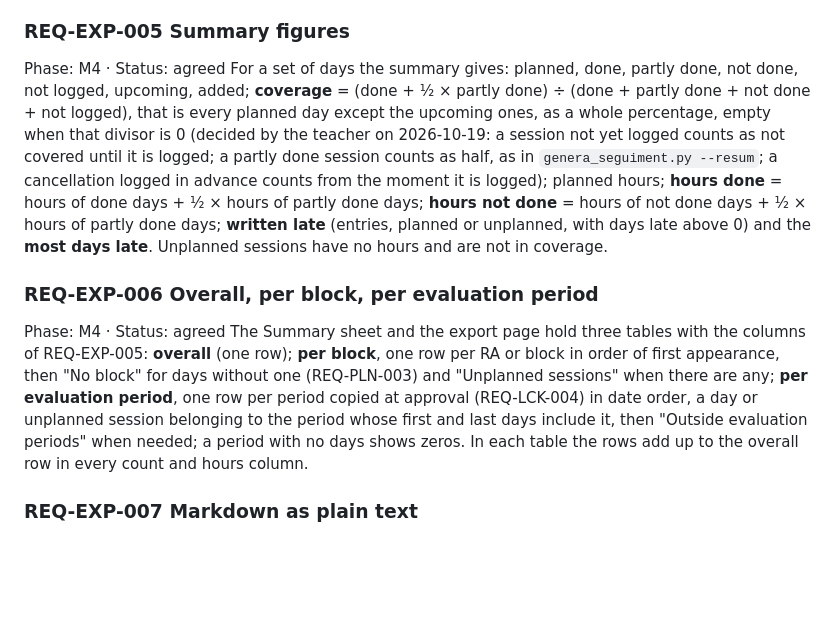
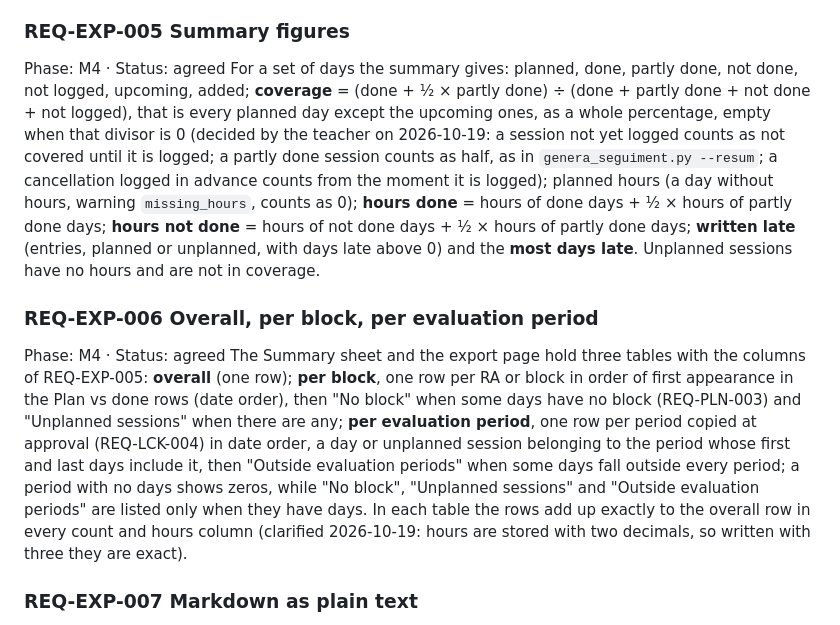
Before and after one commit to jvidal86/moodle-local_classprogress, a Markdown page: docs/spec/REQUIREMENTS.md, the part around the change. Rendered like a GitHub page; blank space fills up the shorter version.

```diff
--- a/docs/spec/REQUIREMENTS.md
+++ b/docs/spec/REQUIREMENTS.md
@@ -355,11 +355,11 @@ Every planned day is in exactly one state: **done**, **partly done** or **not do
 
 ### REQ-EXP-005 Summary figures
 Phase: M4 · Status: agreed
-For a set of days the summary gives: planned, done, partly done, not done, not logged, upcoming, added; **coverage** = (done + ½ × partly done) ÷ (done + partly done + not done + not logged), that is every planned day except the upcoming ones, as a whole percentage, empty when that divisor is 0 (decided by the teacher on 2026-10-19: a session not yet logged counts as not covered until it is logged; a partly done session counts as half, as in `genera_seguiment.py --resum`; a cancellation logged in advance counts from the moment it is logged); planned hours; **hours done** = hours of done days + ½ × hours of partly done days; **hours not done** = hours of not done days + ½ × hours of partly done days; **written late** (entries, planned or unplanned, with days late above 0) and the **most days late**. Unplanned sessions have no hours and are not in coverage.
+For a set of days the summary gives: planned, done, partly done, not done, not logged, upcoming, added; **coverage** = (done + ½ × partly done) ÷ (done + partly done + not done + not logged), that is every planned day except the upcoming ones, as a whole percentage, empty when that divisor is 0 (decided by the teacher on 2026-10-19: a session not yet logged counts as not covered until it is logged; a partly done session counts as half, as in `genera_seguiment.py --resum`; a cancellation logged in advance counts from the moment it is logged); planned hours (a day without hours, warning `missing_hours`, counts as 0); **hours done** = hours of done days + ½ × hours of partly done days; **hours not done** = hours of not done days + ½ × hours of partly done days; **written late** (entries, planned or unplanned, with days late above 0) and the **most days late**. Unplanned sessions have no hours and are not in coverage.
 
 ### REQ-EXP-006 Overall, per block, per evaluation period
 Phase: M4 · Status: agreed
-The Summary sheet and the export page hold three tables with the columns of REQ-EXP-005: **overall** (one row); **per block**, one row per RA or block in order of first appearance, then "No block" for days without one (REQ-PLN-003) and "Unplanned sessions" when there are any; **per evaluation period**, one row per period copied at approval (REQ-LCK-004) in date order, a day or unplanned session belonging to the period whose first and last days include it, then "Outside evaluation periods" when needed; a period with no days shows zeros. In each table the rows add up to the overall row in every count and hours column.
+The Summary sheet and the export page hold three tables with the columns of REQ-EXP-005: **overall** (one row); **per block**, one row per RA or block in order of first appearance in the Plan vs done rows (date order), then "No block" when some days have no block (REQ-PLN-003) and "Unplanned sessions" when there are any; **per evaluation period**, one row per period copied at approval (REQ-LCK-004) in date order, a day or unplanned session belonging to the period whose first and last days include it, then "Outside evaluation periods" when some days fall outside every period; a period with no days shows zeros, while "No block", "Unplanned sessions" and "Outside evaluation periods" are listed only when they have days. In each table the rows add up exactly to the overall row in every count and hours column (clarified 2026-10-19: hours are stored with two decimals, so written with three they are exact).
 
 ### REQ-EXP-007 Markdown as plain text
 Phase: M4 · Status: agreed
```
Also changed, not shown: PLAN.md (+2 -2 lines).
